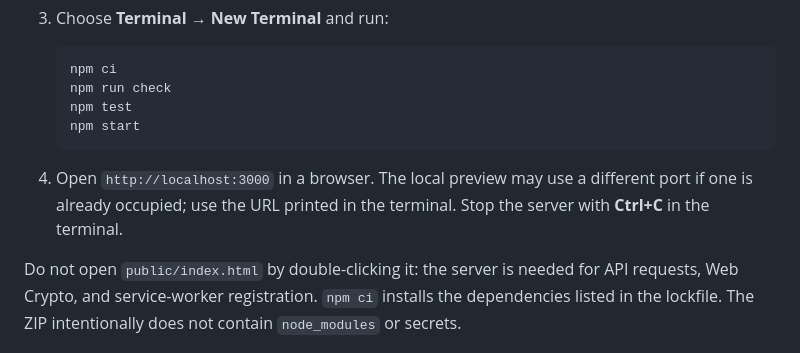
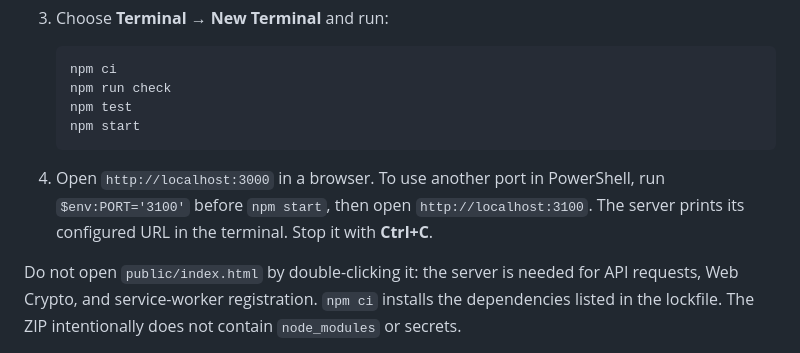
Before and after one commit to TurboTwitch0/TurboStocks, a Markdown page: README.md, the part around the change. Rendered like a GitHub page.

Commit message:
Clarify local server port instructions

````diff
--- a/README.md
+++ b/README.md
@@ -15,7 +15,7 @@ Turbo Stocks is a financial education and paper-trading application. Paper trade
    npm start
    ```
 
-4. Open `http://localhost:3000` in a browser. The local preview may use a different port if one is already occupied; use the URL printed in the terminal. Stop the server with **Ctrl+C** in the terminal.
+4. Open `http://localhost:3000` in a browser. To use another port in PowerShell, run `$env:PORT='3100'` before `npm start`, then open `http://localhost:3100`. The server prints its configured URL in the terminal. Stop it with **Ctrl+C**.
 
 Do not open `public/index.html` by double-clicking it: the server is needed for API requests, Web Crypto, and service-worker registration. `npm ci` installs the dependencies listed in the lockfile. The ZIP intentionally does not contain `node_modules` or secrets.
 
````
